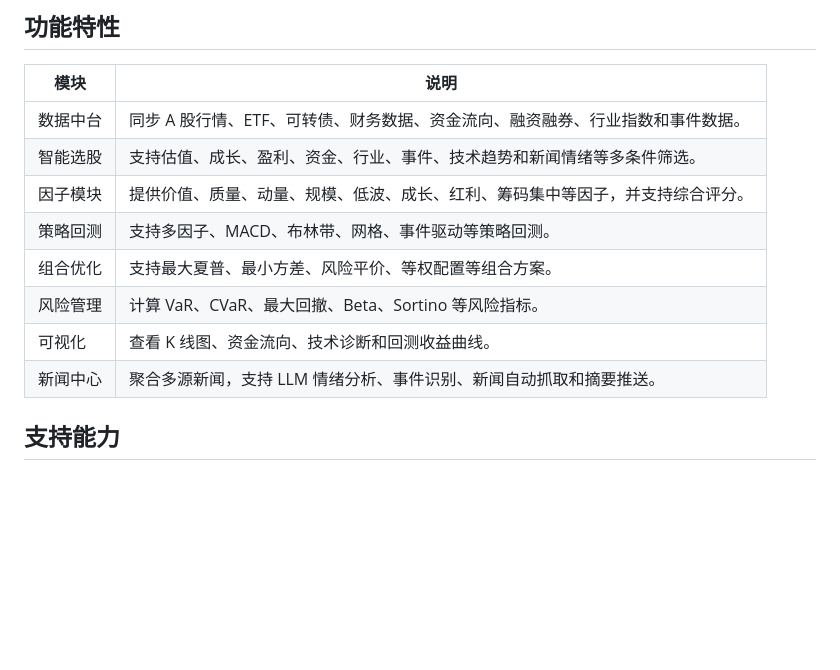
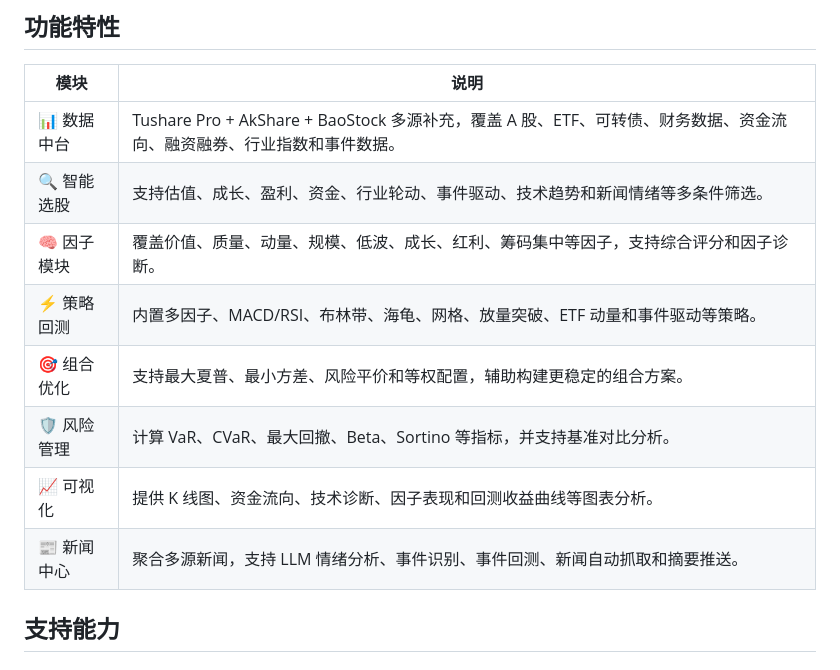
Before and after one commit to yeh2017/Quant_F_Orge, a Markdown page: README.md, the part around the change. Rendered like a GitHub page; blank space fills up the shorter version.

Commit message:
Polish README feature table

```diff
--- a/README.md
+++ b/README.md
@@ -208,14 +208,14 @@ npx vite --port 3000
 
 | 模块 | 说明 |
 | --- | --- |
-| 数据中台 | 同步 A 股行情、ETF、可转债、财务数据、资金流向、融资融券、行业指数和事件数据。 |
-| 智能选股 | 支持估值、成长、盈利、资金、行业、事件、技术趋势和新闻情绪等多条件筛选。 |
-| 因子模块 | 提供价值、质量、动量、规模、低波、成长、红利、筹码集中等因子，并支持综合评分。 |
-| 策略回测 | 支持多因子、MACD、布林带、网格、事件驱动等策略回测。 |
-| 组合优化 | 支持最大夏普、最小方差、风险平价、等权配置等组合方案。 |
-| 风险管理 | 计算 VaR、CVaR、最大回撤、Beta、Sortino 等风险指标。 |
-| 可视化 | 查看 K 线图、资金流向、技术诊断和回测收益曲线。 |
-| 新闻中心 | 聚合多源新闻，支持 LLM 情绪分析、事件识别、新闻自动抓取和摘要推送。 |
+| 📊 数据中台 | Tushare Pro + AkShare + BaoStock 多源补充，覆盖 A 股、ETF、可转债、财务数据、资金流向、融资融券、行业指数和事件数据。 |
+| 🔍 智能选股 | 支持估值、成长、盈利、资金、行业轮动、事件驱动、技术趋势和新闻情绪等多条件筛选。 |
+| 🧠 因子模块 | 覆盖价值、质量、动量、规模、低波、成长、红利、筹码集中等因子，支持综合评分和因子诊断。 |
+| ⚡ 策略回测 | 内置多因子、MACD/RSI、布林带、海龟、网格、放量突破、ETF 动量和事件驱动等策略。 |
+| 🎯 组合优化 | 支持最大夏普、最小方差、风险平价和等权配置，辅助构建更稳定的组合方案。 |
+| 🛡️ 风险管理 | 计算 VaR、CVaR、最大回撤、Beta、Sortino 等指标，并支持基准对比分析。 |
+| 📈 可视化 | 提供 K 线图、资金流向、技术诊断、因子表现和回测收益曲线等图表分析。 |
+| 📰 新闻中心 | 聚合多源新闻，支持 LLM 情绪分析、事件识别、事件回测、新闻自动抓取和摘要推送。 |
 
 ## 支持能力
 
```
